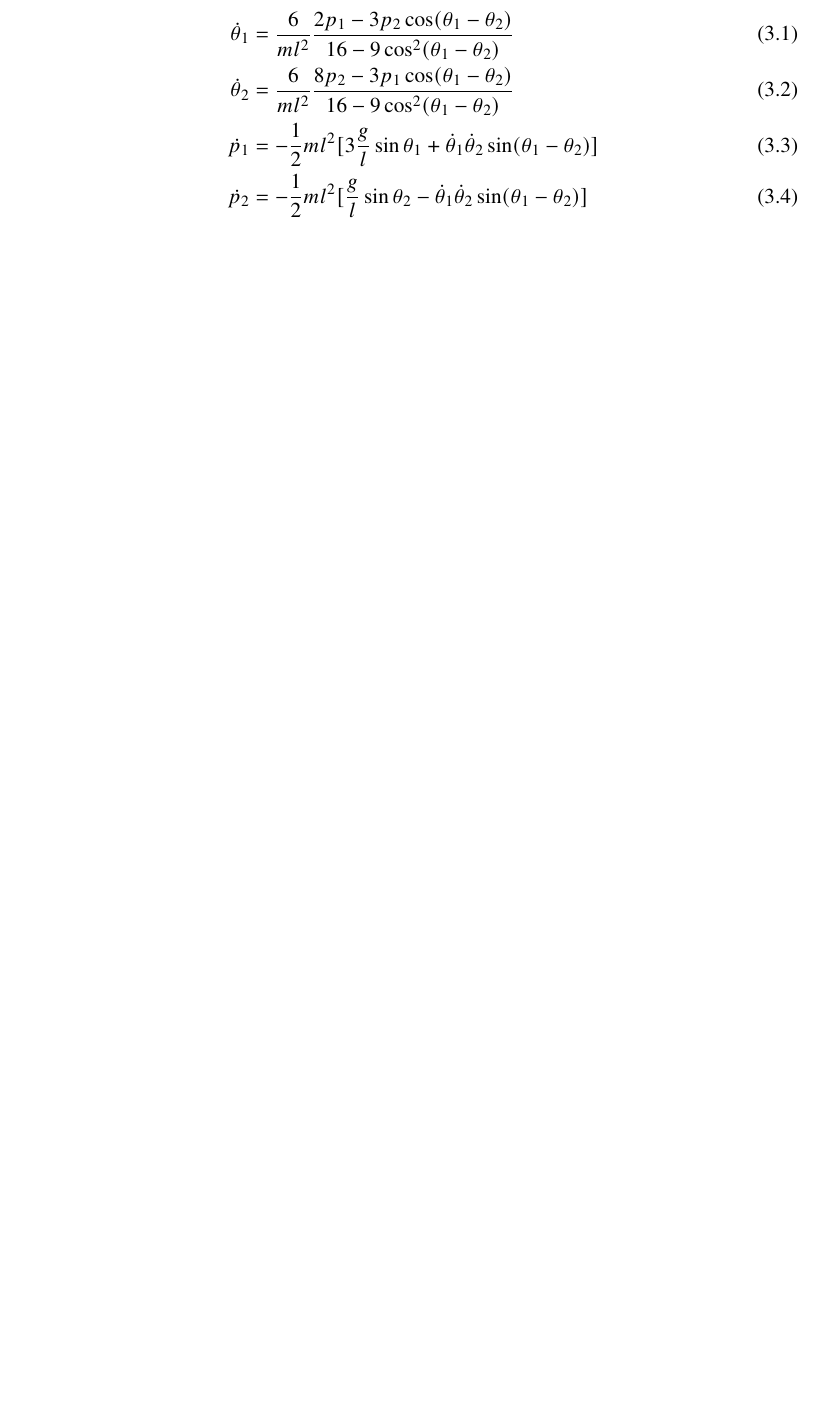
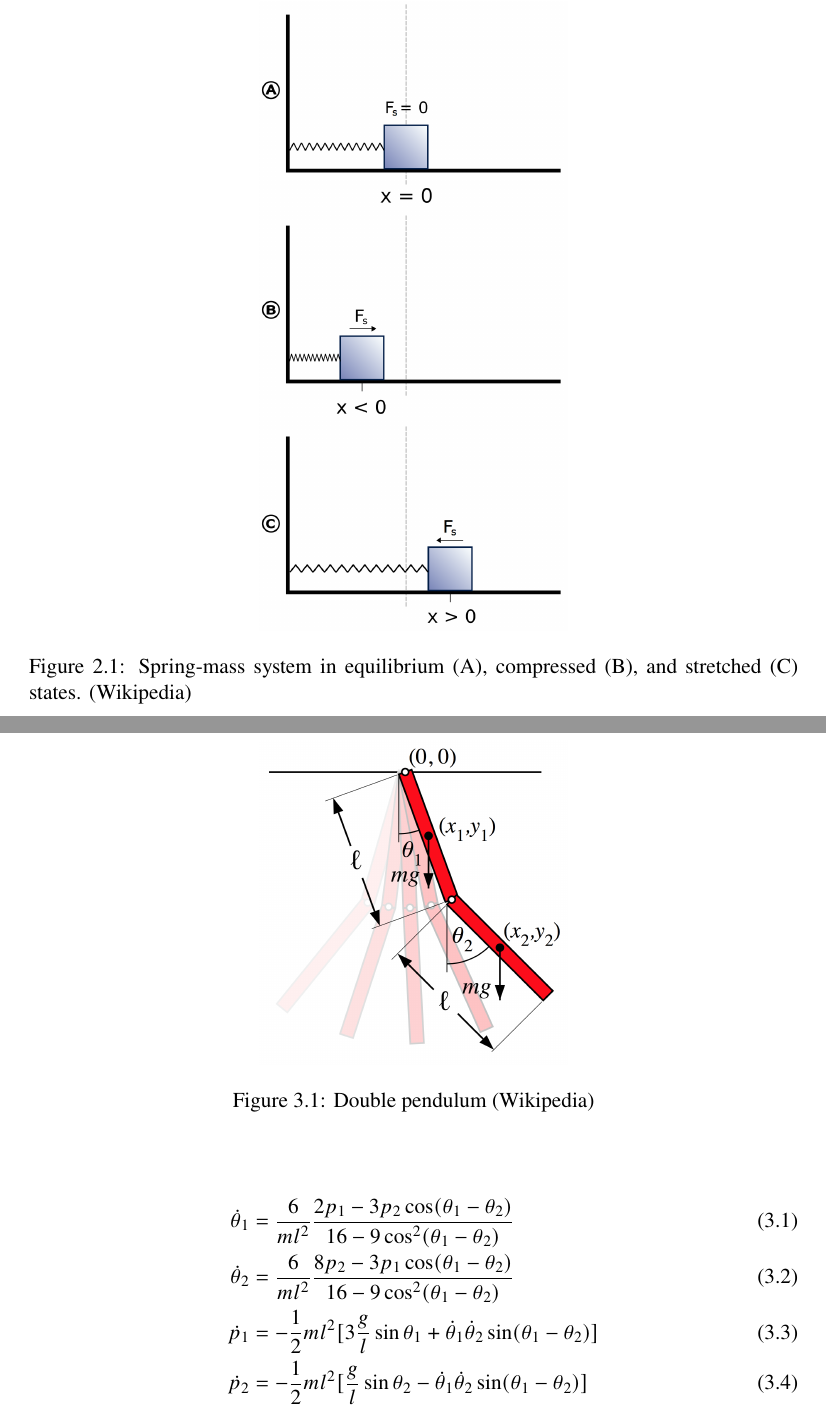
Before and after one commit to kburns/intro_numerical_simulations, a LaTeX thesis (instructions/main.tex, which reads instructions/part_2.tex, instructions/part_3.tex): part of page 16 of 18 before the commit and two parts of pages 11 and 17 of 19 after it, the two joined at a grey line, cut at the place of the change, the shorter picture padded with empty space. Compiled offline with pdfLaTeX.

Commit message:
Add images

```diff
--- a/instructions/main.tex
+++ b/instructions/main.tex
@@ -37,9 +37,6 @@
 % Custom commands
 \input{commands}
 
-% Image path
-\graphicspath{{.}}
-
 % Document
 \begin{document}
 
--- a/instructions/part_2.tex
+++ b/instructions/part_2.tex
@@ -11,6 +11,12 @@ In Part 1, we put together a general function for timestepping a differential eq
 In this section, we'll start running them on a first test problem to get used to running simulations and assessing their accuracy.
 
 \section{Setting up the equations}
+
+\begin{figure}
+\centering
+\includegraphics[width=0.4\textwidth]{images/mass}
+\caption{Spring-mass system in equilibrium (A), compressed (B), and stretched (C) states. (Wikipedia)}
+\end{figure}
 
 The first system we'll simulate is the one-dimensional motion of a mass attached to a horizontal spring (see image).
 Hooke's law for a spring tells us that the force exerted by the spring is proportional to the distance that it is stretched or compressed.
--- a/instructions/part_3.tex
+++ b/instructions/part_3.tex
@@ -28,6 +28,12 @@ In this section, we'll start simulating a more challenging system, where we don'
 %Optimize over angle
 %
 \section{Governing equations}
+
+\begin{figure}
+\centering
+\includegraphics[width=0.4\textwidth]{images/pendulum}
+\caption{Double pendulum (Wikipedia)}
+\end{figure}
 
 A double pendulum is a pendulum with an intermediate hinge point along its length (see image).
 The dynamics of a single pendulum are relatively simple and predictable, but a double pendulum is surprisingly different.
```
Also changed, not shown: instructions/images/mass.png (added), instructions/images/pendulum.png (added).
